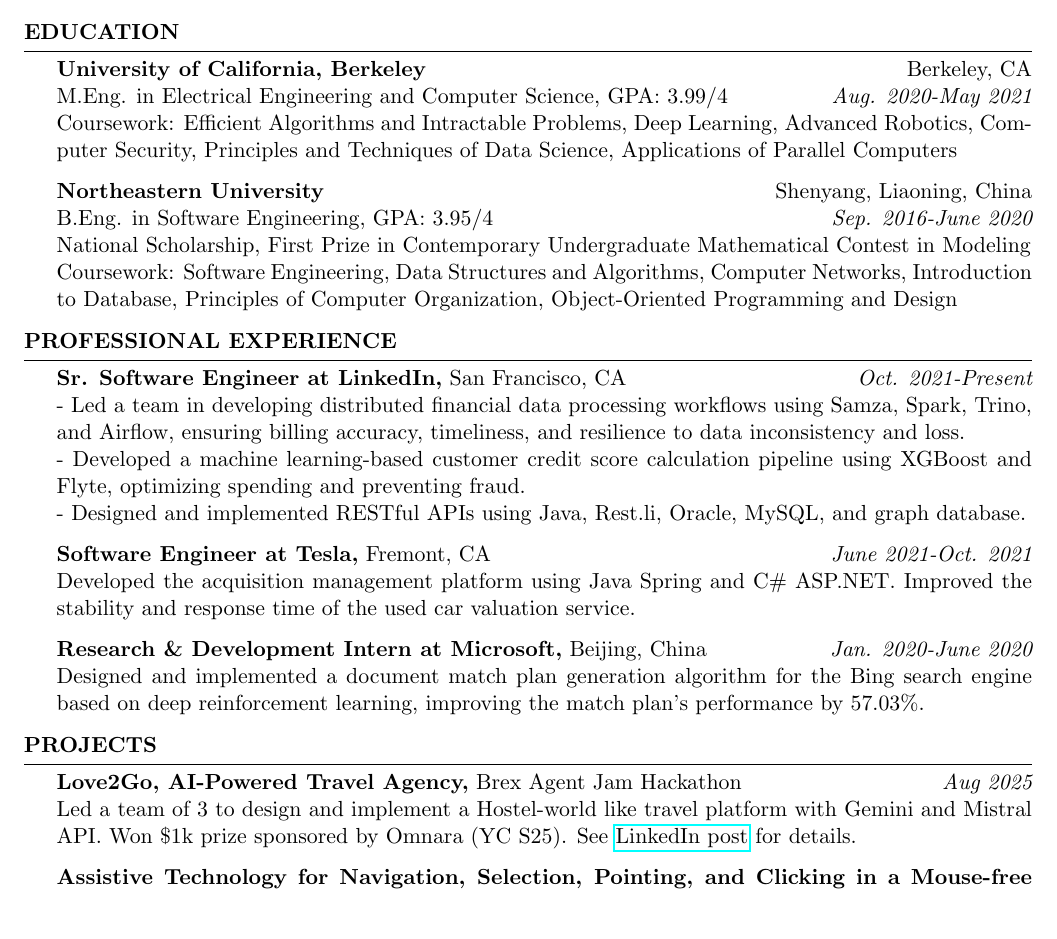
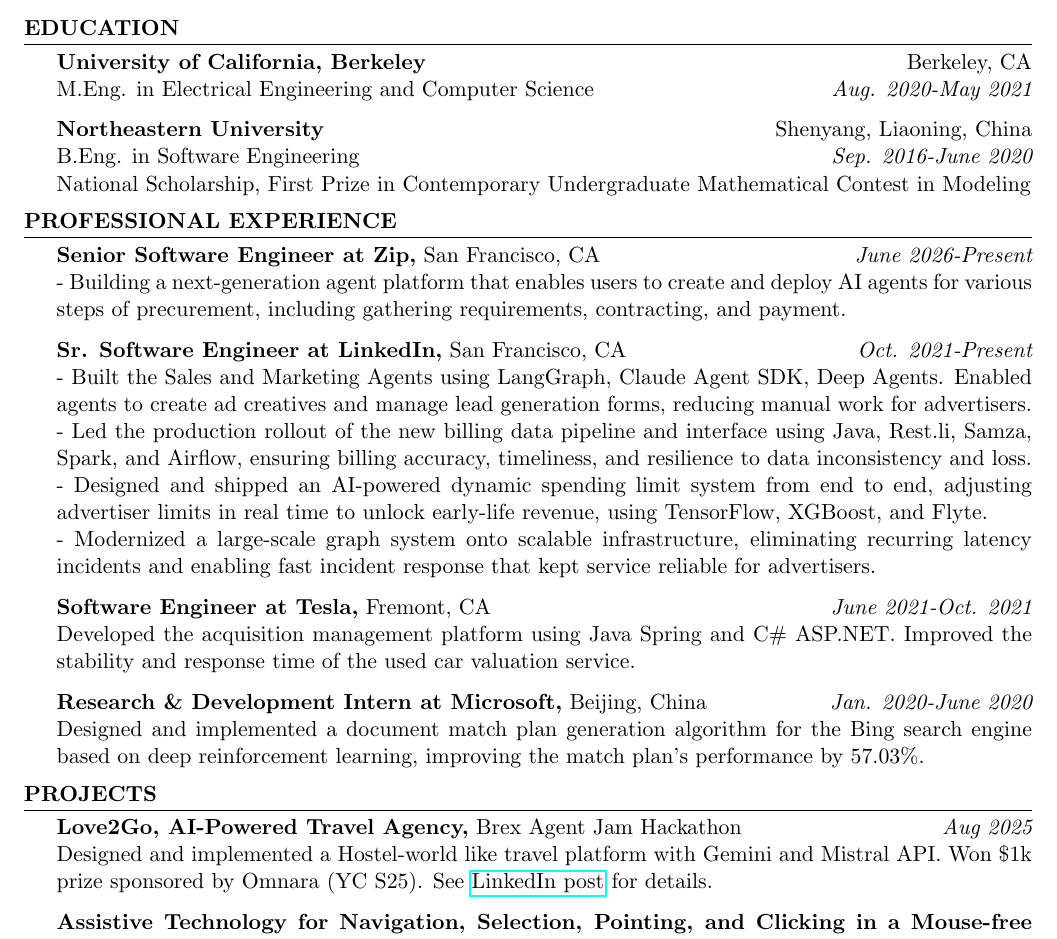
Before and after one commit to bcwingnut/Resume_Sihao_Chen, a LaTeX CV (Resume_Benny_Sihao_Chen.tex): part of the page, cut so that both start at the same text. Compiled offline with pdfLaTeX.

Commit message:
Revise education section and add professional experience details in resume

```diff
--- a/Resume_Benny_Sihao_Chen.tex
+++ b/Resume_Benny_Sihao_Chen.tex
@@ -14,22 +14,26 @@
 \begin{rSection}{Education}
 
 {\bf University of California, Berkeley} \hfill Berkeley, CA
-\\ M.Eng. in Electrical Engineering and Computer Science, GPA: 3.99/4 \hfill {\em Aug. 2020-May 2021}
-\\ Coursework: Efficient Algorithms and Intractable Problems, Deep Learning, Advanced Robotics, Computer Security, Principles and Techniques of Data Science, Applications of Parallel Computers
+\\ M.Eng. in Electrical Engineering and Computer Science \hfill {\em Aug. 2020-May 2021}
+% \\ Coursework: Efficient Algorithms and Intractable Problems, Deep Learning, Advanced Robotics, Computer Security, Principles and Techniques of Data Science, Applications of Parallel Computers
 
 {\bf Northeastern University} \hfill Shenyang, Liaoning, China
-\\ B.Eng. in Software Engineering, GPA: 3.95/4  \hfill {\em Sep. 2016-June 2020}
+\\ B.Eng. in Software Engineering \hfill {\em Sep. 2016-June 2020}
 \\ National Scholarship, First Prize in Contemporary Undergraduate Mathematical Contest in Modeling
-\\ Coursework: Software Engineering, Data Structures and Algorithms, Computer Networks, Introduction to Database, Principles of Computer Organization, Object-Oriented Programming and Design
+% \\ Coursework: Software Engineering, Data Structures and Algorithms, Computer Networks, Introduction to Database, Principles of Computer Organization, Object-Oriented Programming and Design
 
 \end{rSection}
 
 \begin{rSection}{Professional Experience}
 
+{\bf Senior Software Engineer at Zip,} San Francisco, CA \hfill{\em June 2026-Present}
+\\ - Building a next-generation agent platform that enables users to create and deploy AI agents for various steps of precurement, including gathering requirements, contracting, and payment.
+
 {\bf Sr. Software Engineer at LinkedIn,} San Francisco, CA \hfill{\em Oct. 2021-Present}
-\\ - Led a team in developing distributed financial data processing workflows using Samza, Spark, Trino, and Airflow, ensuring billing accuracy, timeliness, and resilience to data inconsistency and loss.
-\\ - Developed a machine learning-based customer credit score calculation pipeline using XGBoost and Flyte, optimizing spending and preventing fraud.
-\\ - Designed and implemented RESTful APIs using Java, Rest.li, Oracle, MySQL, and graph database.
+\\ - Built the Sales and Marketing Agents using LangGraph, Claude Agent SDK, Deep Agents. Enabled agents to create ad creatives and manage lead generation forms, reducing manual work for advertisers.
+\\ - Led the production rollout of the new billing data pipeline and interface using Java, Rest.li, Samza, Spark, and Airflow, ensuring billing accuracy, timeliness, and resilience to data inconsistency and loss.
+\\ - Designed and shipped an AI-powered dynamic spending limit system from end to end, adjusting advertiser limits in real time to unlock early-life revenue, using TensorFlow, XGBoost, and Flyte.
+\\ - Modernized a large-scale graph system onto scalable infrastructure, eliminating recurring latency incidents and enabling fast incident response that kept service reliable for advertisers.
 % to enable ad content management, billing configurations, customer verification, and permission control, supporting enterprise users in managing millions of ad campaigns, pages, and account users at high transaction frequency.
 
 {\bf Software Engineer at Tesla,} Fremont, CA \hfill{\em June 2021-Oct. 2021}\\Developed the acquisition management platform using Java Spring and C\# ASP.NET. Improved the stability and response time of the used car valuation service.
@@ -44,7 +48,7 @@
 
 \begin{rSection}{Projects}
 {\bf Love2Go, AI-Powered Travel Agency,} Brex Agent Jam Hackathon\hfill{\em Aug 2025}
-\\{Led a team of 3 to design and implement a Hostel-world like travel platform with Gemini and Mistral API. Won \$1k prize sponsored by Omnara (YC S25). See {\href{https://www.linkedin.com/feed/update/urn:li:activity:7366000264480247808/?skipRedirect=true}{LinkedIn post}} for details.}
+\\{Designed and implemented a Hostel-world like travel platform with Gemini and Mistral API. Won \$1k prize sponsored by Omnara (YC S25). See {\href{https://www.linkedin.com/feed/update/urn:li:activity:7366000264480247808/?skipRedirect=true}{LinkedIn post}} for details.}
 
 {\bf Assistive Technology for Navigation, Selection, Pointing, and Clicking in a Mouse-free Environment,} UC Berkeley\hfill{\em Sep. 2020-May 2021}
 % \\{Capstone project supervised by Professor Brian A. Barsky at University of California, Berkeley}
```
Also changed, not shown: Resume_Benny_Sihao_Chen.pdf.
